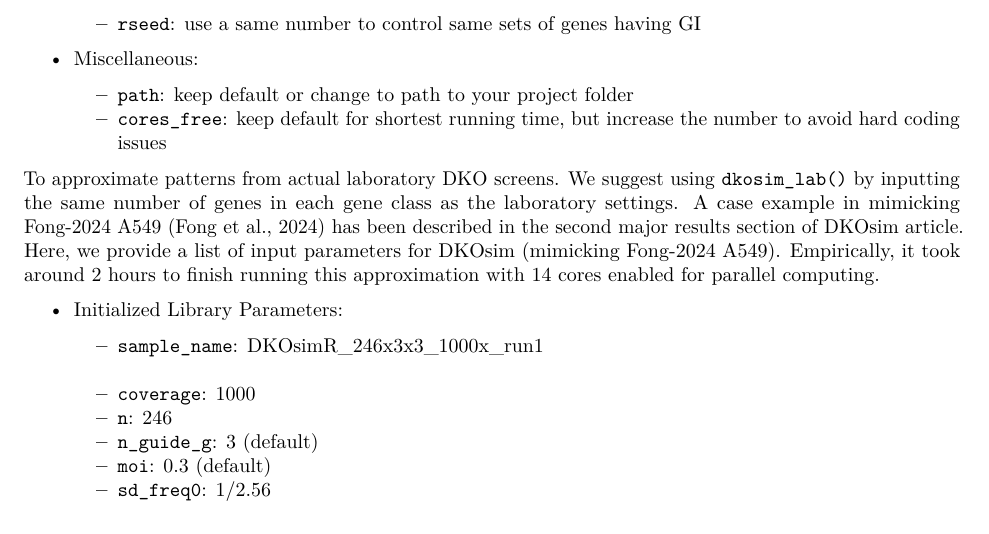
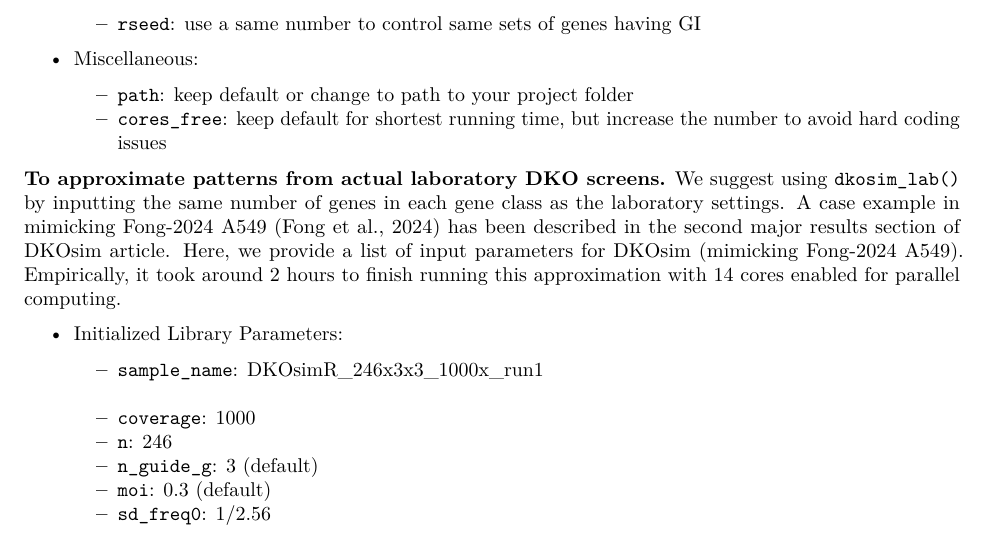
Before and after one commit to yuegu-phd/DKOsimR, an R Markdown document (vignettes/DKOsimR.Rmd): part of page 11 of 13, cut so that both start at the same text. Rendered offline with R 4.5, knitr and Pandoc, then LaTeX, with nearby package versions; some code elsewhere in the file could not run offline; common packages that the code uses without loading them are loaded.

Commit message:
update vignettes

```diff
--- a/vignettes/DKOsimR.Rmd
+++ b/vignettes/DKOsimR.Rmd
@@ -487,7 +487,7 @@ In this section, from empirical DKO simulation runs, we provide a summary guidan
     - `cores_free`: keep default for shortest running time, but increase the number to avoid hard coding issues
 
 
-To approximate patterns from actual laboratory DKO screens. We suggest using `dkosim_lab()` by inputting the same number of genes in each gene class as the laboratory settings. A case example in mimicking Fong-2024 A549 (Fong et al., 2024) has been described in the second major results section of DKOsim article. Here, we provide a list of input parameters for DKOsim (mimicking Fong-2024 A549). Empirically, it took around 2 hours to finish running this approximation with 14 cores enabled for parallel computing.
+**To approximate patterns from actual laboratory DKO screens.** We suggest using `dkosim_lab()` by inputting the same number of genes in each gene class as the laboratory settings. A case example in mimicking Fong-2024 A549 (Fong et al., 2024) has been described in the second major results section of DKOsim article. Here, we provide a list of input parameters for DKOsim (mimicking Fong-2024 A549). Empirically, it took around 2 hours to finish running this approximation with 14 cores enabled for parallel computing.
 
 - Initialized Library Parameters:
 
```
